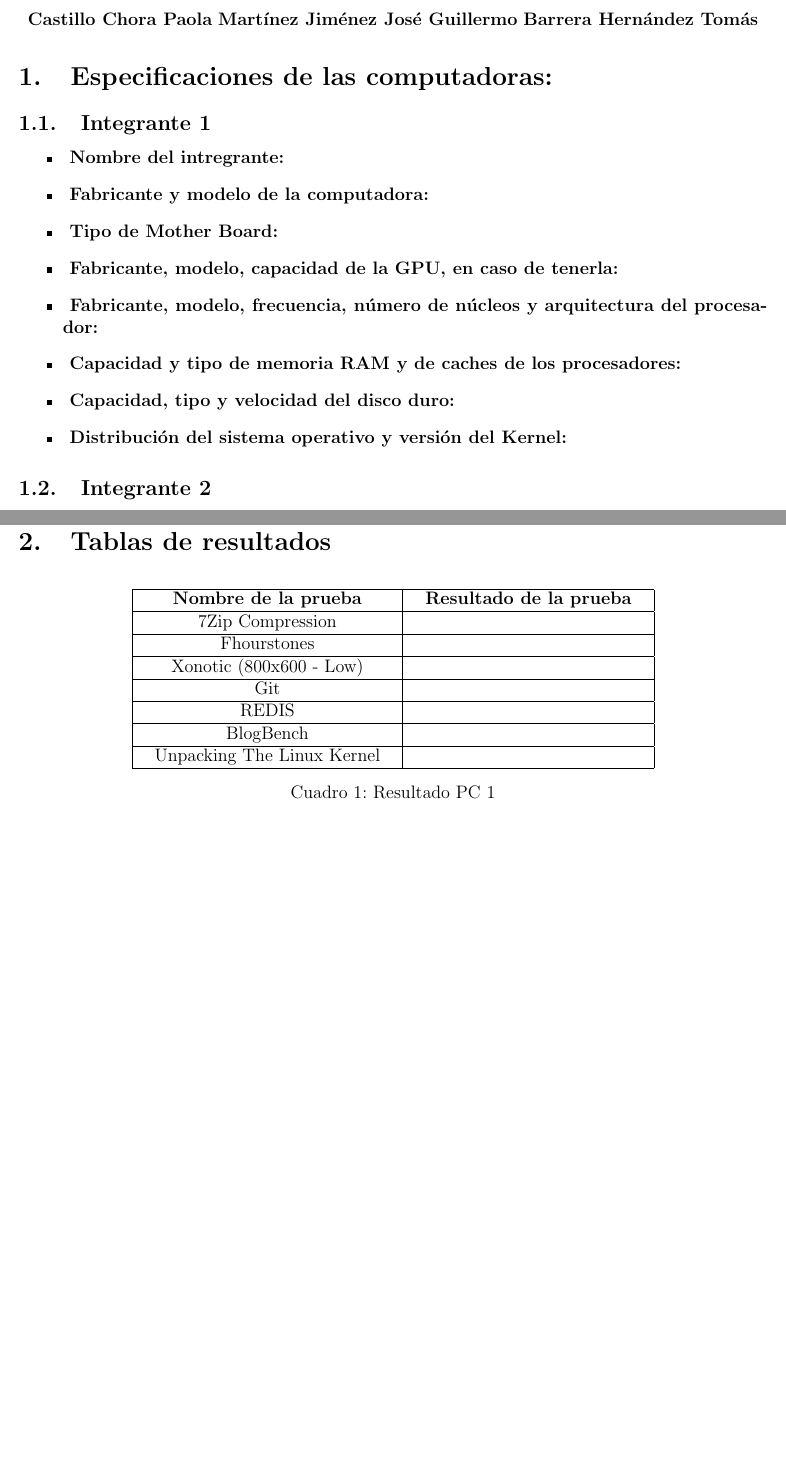
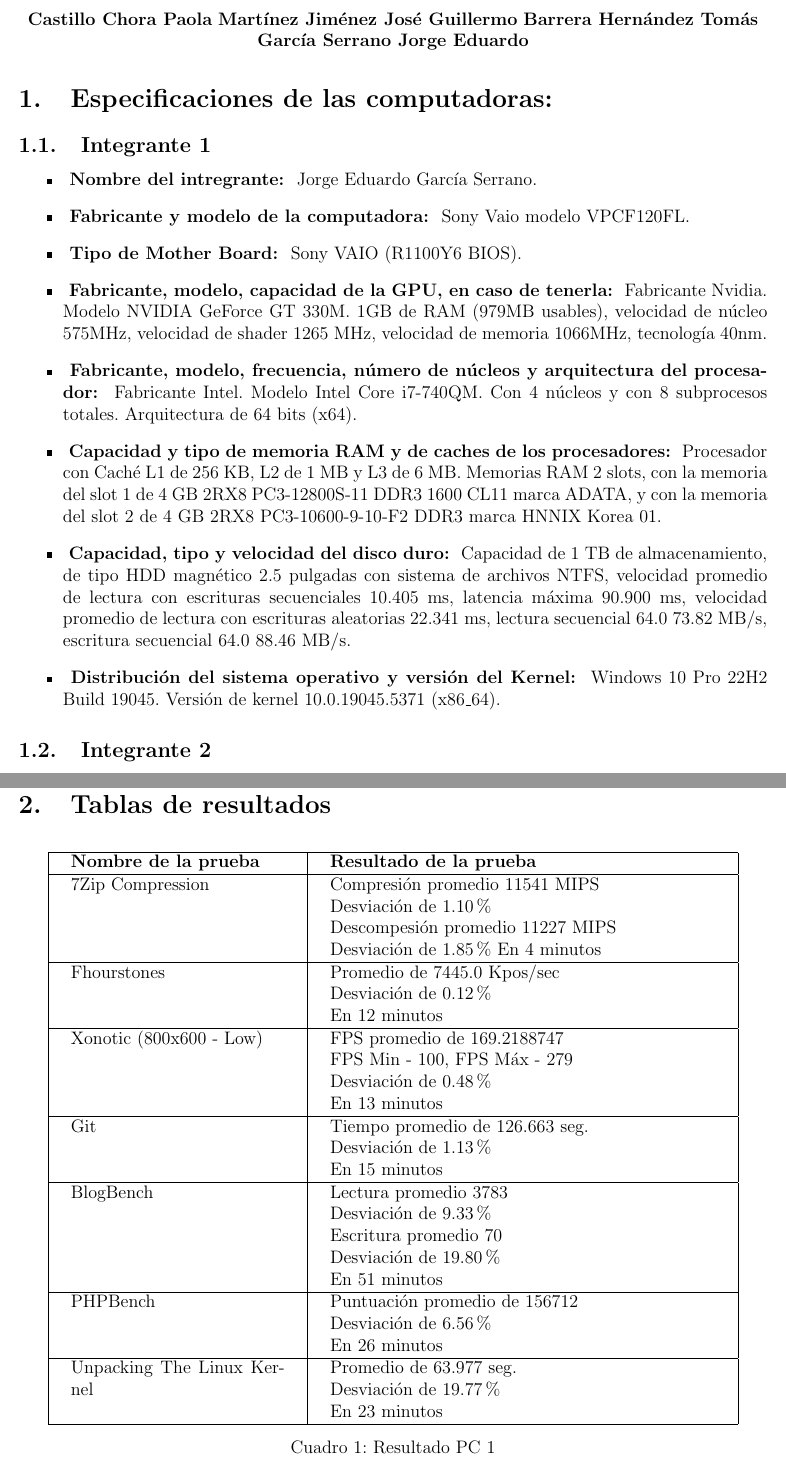
Before and after one commit to PaolaCasst/TareaOyA, a LaTeX problem sheet (TareaOyA_BocetoTelegram.tex): two parts of pages 1 and 4 of 16 before the commit and two parts of pages 1 and 4 of 18 after it, joined at a grey line, cut so that both start at the same text, the shorter picture padded with empty space. Compiled offline with pdfLaTeX.

Commit message:
Cambios integrante 1

```diff
--- a/TareaOyA_BocetoTelegram.tex
+++ b/TareaOyA_BocetoTelegram.tex
@@ -51,29 +51,29 @@
     \textbf{Castillo Chora Paola}
     \textbf{Martínez Jiménez José Guillermo}
     \textbf{Barrera Hernández Tomás}
+    \textbf{García Serrano Jorge Eduardo}
 
 \end{center}
 
 \section{Especificaciones de las computadoras:}
 \subsection{Integrante 1}
 \begin{itemize}
-    \pl{Nombre del intregrante:}
+    \pl{Nombre del intregrante:} Jorge Eduardo García Serrano.
 
-    \pl{Fabricante y modelo de la computadora:}
+    \pl{Fabricante y modelo de la computadora:} Sony Vaio modelo VPCF120FL.
 
-    \pl{Tipo de Mother Board:}
+    \pl{Tipo de Mother Board:} Sony VAIO (R1100Y6 BIOS).
 
-    \pl{Fabricante, modelo, capacidad de la GPU, en caso de tenerla:}
+    \pl{Fabricante, modelo, capacidad de la GPU, en caso de tenerla:} Fabricante Nvidia. Modelo NVIDIA GeForce GT 330M. 1GB de RAM (979MB usables), velocidad de núcleo 575MHz, velocidad de shader 1265 MHz, velocidad de memoria 1066MHz, tecnología 40nm.
 
-    \pl{Fabricante, modelo, frecuencia, número de núcleos y arquitectura del procesador:}
+    \pl{Fabricante, modelo, frecuencia, número de núcleos y arquitectura del procesador:} Fabricante Intel. Modelo Intel Core i7-740QM. Con 4 núcleos y con 8 subprocesos totales. Arquitectura de 64 bits (x64).
 
-    \pl{Capacidad y tipo de memoria RAM y de caches de los procesadores:}
+    \pl{Capacidad y tipo de memoria RAM y de caches de los procesadores:} Procesador con Caché L1 de 256 KB, L2 de 1 MB y L3 de 6 MB. Memorias RAM 2 slots, con la memoria del slot 1 de 4 GB 2RX8 PC3-12800S-11 DDR3 1600 CL11 marca ADATA, y con la memoria del slot 2 de 4 GB 2RX8 PC3-10600-9-10-F2 DDR3 marca HNNIX Korea 01.
 
-    \pl{Capacidad, tipo y velocidad del disco duro:}
+    \pl{Capacidad, tipo y velocidad del disco duro:} Capacidad de 1 TB de almacenamiento, de tipo HDD magnético 2.5 pulgadas con sistema de archivos NTFS, velocidad promedio de lectura con escrituras secuenciales  10.405 ms, latencia máxima 90.900 ms, velocidad promedio de lectura con escrituras aleatorias 22.341 ms, lectura secuencial 64.0 73.82 MB/s, escritura secuencial 64.0 88.46 MB/s.
 
-    \pl{Distribución del sistema operativo y versión del Kernel:}
+    \pl{Distribución del sistema operativo y versión del Kernel:} Windows 10 Pro 22H2 Build 19045. Versión de kernel 10.0.19045.5371 (x86\_64).
 \end{itemize}
-
 
 \subsection{Integrante 2}
 \begin{itemize}
@@ -151,23 +151,42 @@
 
 \begin{table}[!htb]
     \centering
-    \begin{tabular}{|c|c|}
+    \begin{tabular}{|p{5cm}|p{9cm}|}
         \hline
         \textbf{Nombre de la prueba} & \textbf{Resultado de la prueba}\\
         \hline
-        7Zip Compression &  \\
+        7Zip Compression &  Compresión promedio 11541 MIPS \newline
+        Desviación de 1.10\% \newline
+        Descompesión promedio 11227 MIPS \newline
+        Desviación de 1.85\%
+        En 4 minutos\\
         \hline
-        Fhourstones &  \\
+        Fhourstones &  Promedio de 7445.0 Kpos/sec \newline
+        Desviación de 0.12\% \newline
+        En 12 minutos\\
         \hline
-        Xonotic (800x600 - Low) &  \\
+        Xonotic (800x600 - Low) &  FPS promedio de 169.2188747 \newline
+        FPS Min - 100, FPS Máx - 279 \newline
+        Desviación de 0.48\% \newline
+        En 13 minutos\\
         \hline
-        Git &  \\
+        Git &  Tiempo promedio de 126.663 seg. \newline
+        Desviación de 1.13\% \newline
+        En 15 minutos\\
         \hline
-        REDIS &  \\
+        BlogBench & Lectura promedio 3783 \newline
+        Desviación de 9.33\% \newline
+        Escritura promedio 70 \newline
+        Desviación de 19.80\% \newline
+        En 51 minutos\\
         \hline
-        BlogBench &  \\
+        PHPBench & Puntuación promedio de 156712 \newline
+        Desviación de 6.56\% \newline
+        En 26 minutos\\
         \hline
-        Unpacking The Linux Kernel &  \\
+        Unpacking The Linux Kernel &  Promedio de 63.977 seg. \newline
+        Desviación de 19.77\% \newline
+        En 23 minutos\\
         \hline
     \end{tabular}
     \caption{Resultado PC 1}
```
Also changed, not shown: TareaOyA_BocetoTelegram.pdf, TareaOyA_BocetoTelegram.tex (95 more changed lines). Lines whose indentation alone changed are shown as unchanged.
